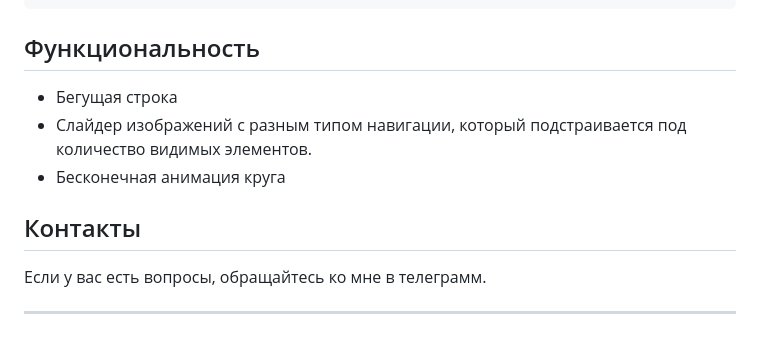
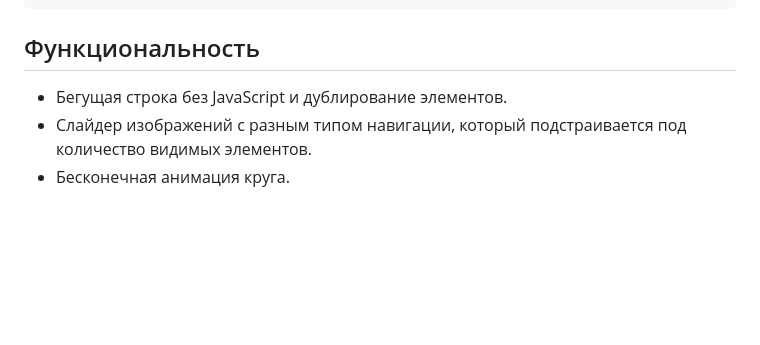
Before and after one commit to TIIGRUS/chess-club-landing, a Markdown page: readme.md, the part around the change. Rendered like a GitHub page; blank space fills up the shorter version.

Commit message:
feat: add readme

```diff
--- a/readme.md
+++ b/readme.md
@@ -73,12 +73,6 @@
 
 ## Функциональность
 
-- Бегущая строка
+- Бегущая строка без JavaScript и дублирование элементов.
 - Слайдер изображений с разным типом навигации, который подстраивается под количество видимых элементов.
-- Бесконечная анимация круга
-
-## Контакты
-
-Если у вас есть вопросы, обращайтесь ко мне в телеграмм.
-
----
+- Бесконечная анимация круга.
```
